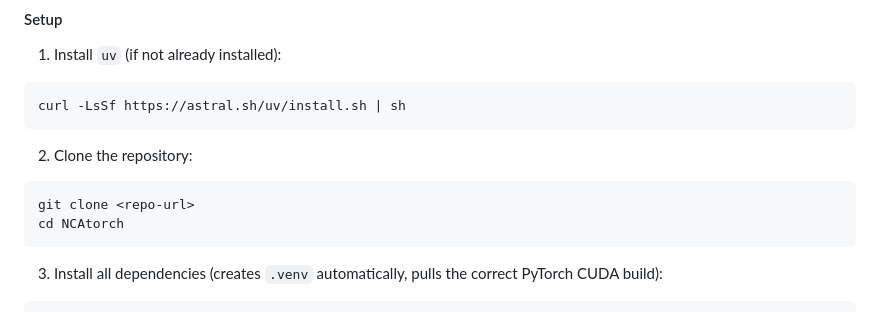
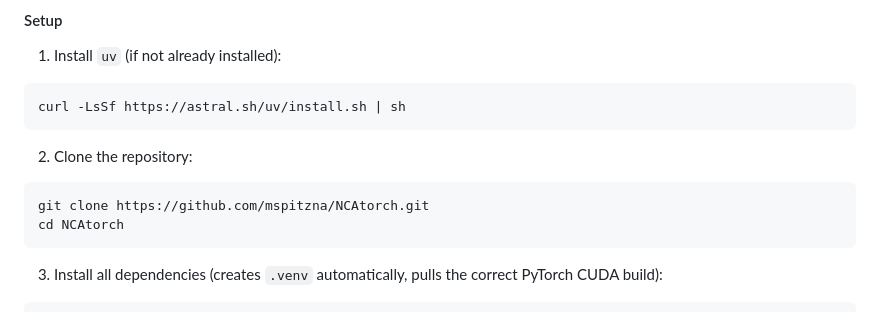
Before and after one commit to mspitzna/NCAtorch, a Markdown page: README.md, the part around the change. Drawn GitHub-style.

Commit message:
Update clone command with actual repository URL

````diff
--- a/README.md
+++ b/README.md
@@ -49,7 +49,7 @@ curl -LsSf https://astral.sh/uv/install.sh | sh
 
 2. Clone the repository:
 ```bash
-git clone <repo-url>
+git clone https://github.com/mspitzna/NCAtorch.git
 cd NCAtorch
 ```
 
````
